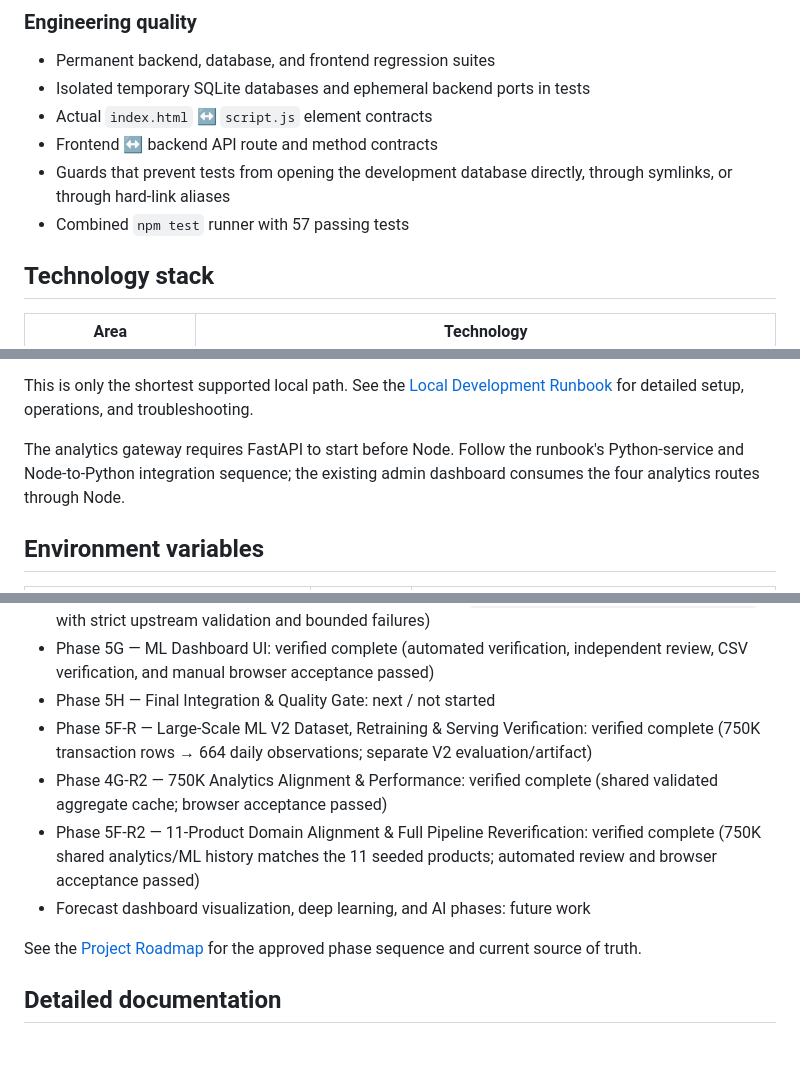
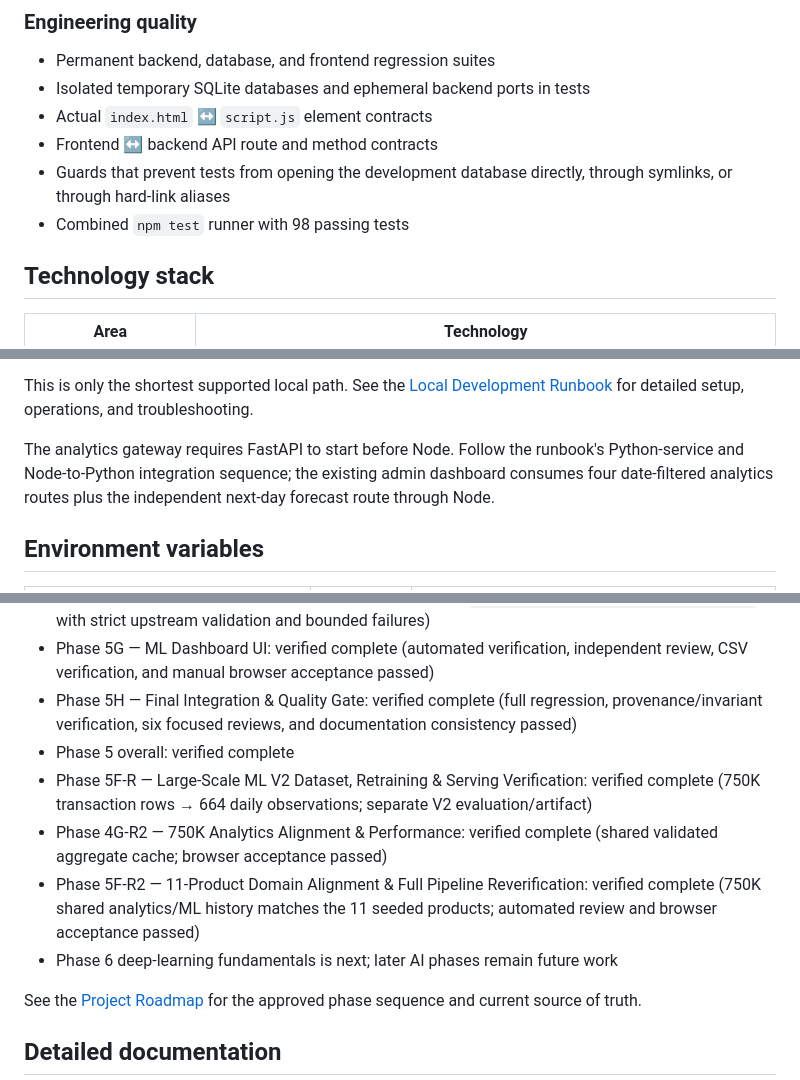
Before and after one commit to thoriqasnan/umkm-kuliner-profile, a Markdown page: README.md, 3 parts joined by grey strips. Rendered like a GitHub page; blank space fills up the shorter version.

Commit message:
docs: complete Phase 5 machine learning quality gate

```diff
--- a/README.md
+++ b/README.md
@@ -49,7 +49,7 @@ The currently implemented system uses a vanilla browser frontend, an Express API
 - Actual `index.html` ↔ `script.js` element contracts
 - Frontend ↔ backend API route and method contracts
 - Guards that prevent tests from opening the development database directly, through symlinks, or through hard-link aliases
-- Combined `npm test` runner with 57 passing tests
+- Combined `npm test` runner with 98 passing tests
 
 ## Technology stack
 
@@ -123,7 +123,7 @@ Use `localhost` consistently for both origins. Do not mix `localhost` and `127.0
 
 This is only the shortest supported local path. See the [Local Development Runbook](docs/RUNBOOK.md) for detailed setup, operations, and troubleshooting.
 
-The analytics gateway requires FastAPI to start before Node. Follow the runbook's Python-service and Node-to-Python integration sequence; the existing admin dashboard consumes the four analytics routes through Node.
+The analytics gateway requires FastAPI to start before Node. Follow the runbook's Python-service and Node-to-Python integration sequence; the existing admin dashboard consumes four date-filtered analytics routes plus the independent next-day forecast route through Node.
 
 ## Environment variables
 
@@ -245,11 +245,12 @@ These controls are appropriate to the current learning project; they are not a c
 - Phase 5E — Prediction Service: verified complete (versioned trusted artifact and `GET /analytics/forecast/next-day`)
 - Phase 5F — Node.js ↔ ML Integration: verified complete (`GET /api/analytics/forecast/next-day` with strict upstream validation and bounded failures)
 - Phase 5G — ML Dashboard UI: verified complete (automated verification, independent review, CSV verification, and manual browser acceptance passed)
-- Phase 5H — Final Integration & Quality Gate: next / not started
+- Phase 5H — Final Integration & Quality Gate: verified complete (full regression, provenance/invariant verification, six focused reviews, and documentation consistency passed)
+- Phase 5 overall: verified complete
 - Phase 5F-R — Large-Scale ML V2 Dataset, Retraining & Serving Verification: verified complete (750K transaction rows → 664 daily observations; separate V2 evaluation/artifact)
 - Phase 4G-R2 — 750K Analytics Alignment & Performance: verified complete (shared validated aggregate cache; browser acceptance passed)
 - Phase 5F-R2 — 11-Product Domain Alignment & Full Pipeline Reverification: verified complete (750K shared analytics/ML history matches the 11 seeded products; automated review and browser acceptance passed)
-- Forecast dashboard visualization, deep learning, and AI phases: future work
+- Phase 6 deep-learning fundamentals is next; later AI phases remain future work
 
 See the [Project Roadmap](ROADMAP.md) for the approved phase sequence and current source of truth.
 
```
Also changed, not shown: other parts of README.md (+1 -1 lines), ROADMAP.md (+10 -8 lines), docs/ARCHITECTURE.md (+13 -11 lines).
